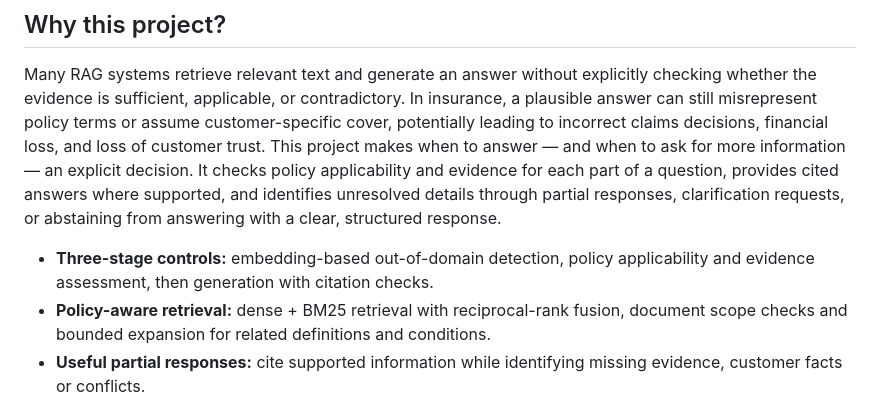
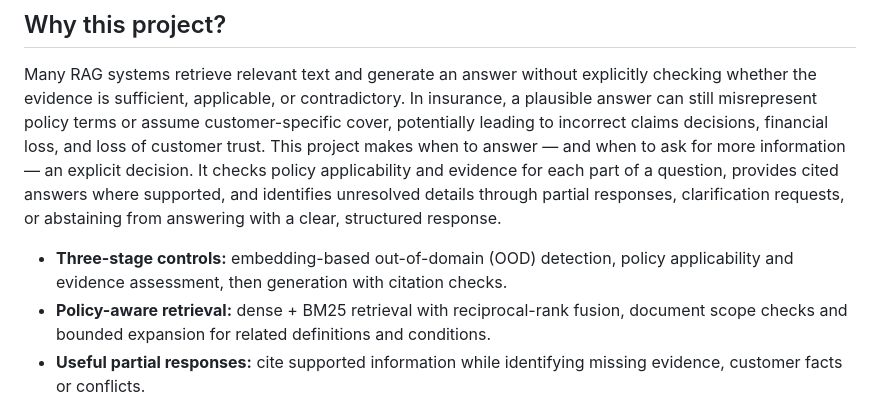
Before and after one commit to arpit196/OODRAG, a Markdown page: README.md, the part around the change. Rendered like a GitHub page.

Commit message:
Fix typo in README for OOD detection

```diff
--- a/README.md
+++ b/README.md
@@ -9,7 +9,7 @@ A UK home-insurance assistant that checks policy applicability and evidence befo
 Many RAG systems retrieve relevant text and generate an answer without explicitly checking whether the evidence is sufficient, applicable, or contradictory. In insurance, a plausible answer can still misrepresent policy terms or assume customer-specific cover, potentially leading to incorrect claims decisions, financial loss, and loss of customer trust.
 This project makes when to answer — and when to ask for more information — an explicit decision. It checks policy applicability and evidence for each part of a question, provides cited answers where supported, and identifies unresolved details through partial responses, clarification requests, or abstaining from answering with a clear, structured response.
 
-- **Three-stage controls:** embedding-based out-of-domain detection, policy applicability and evidence assessment, then generation with citation checks.
+- **Three-stage controls:** embedding-based out-of-domain (OOD) detection, policy applicability and evidence assessment, then generation with citation checks.
 - **Policy-aware retrieval:** dense + BM25 retrieval with reciprocal-rank fusion, document scope checks and bounded expansion for related definitions and conditions.
 - **Useful partial responses:** cite supported information while identifying missing evidence, customer facts or conflicts.
 - **Inspectable sources:** chat interface, cited document/page pane and compact decision JSON.
```
